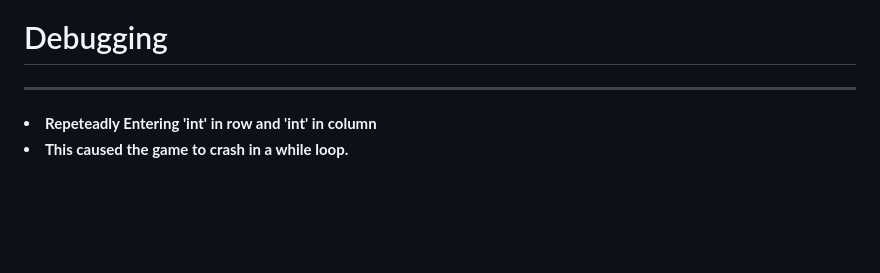
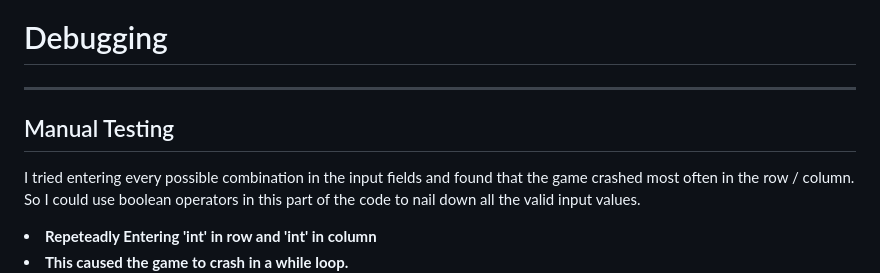
Before and after one commit to ThomasSpare/Battleships.spare, a Markdown page: readme2.md, the part around the change. GitHub-like rendering; blank space fills up the shorter version.

```diff
--- a/readme2.md
+++ b/readme2.md
@@ -29,6 +29,11 @@ struck would be displayed again.
 
 # Debugging
 ---
+## Manual Testing
+
+I tried entering every possible combination in the input fields and found that the game crashed
+most often in the row / column. So I could use boolean operators in this part of the code to
+nail down all the valid input values.
 
 **<li>Repeteadly Entering 'int' in row and 'int' in column<li>**
 **This caused the game to crash in a while loop.**<br>
```
